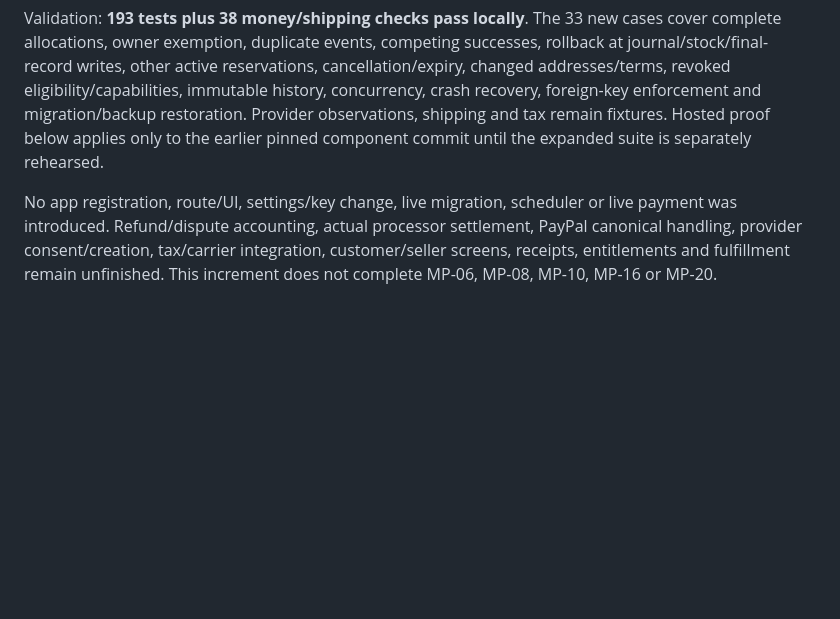
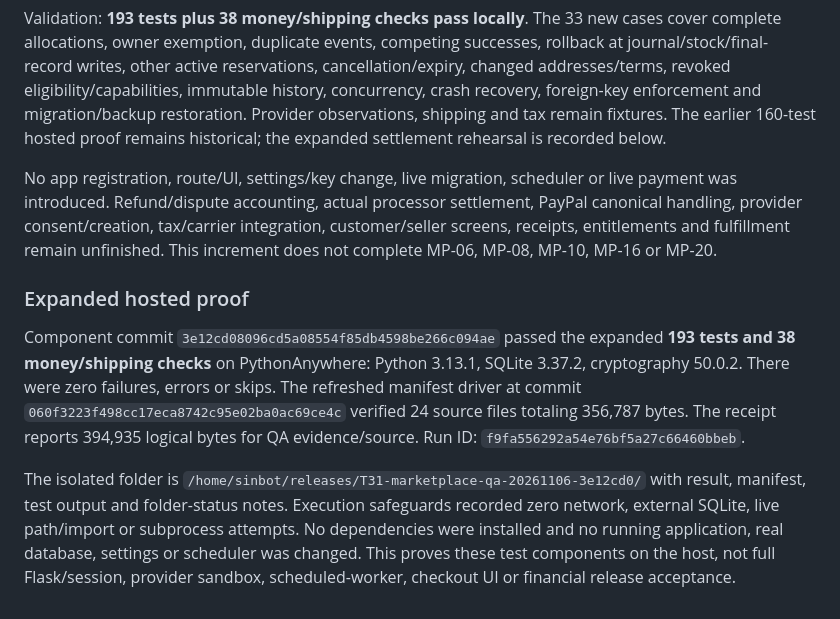
Before and after one commit to sinbot777/neonrest, a Markdown page: MARKETPLACE-FOUNDATIONS.md, the part around the change. Drawn GitHub-style; blank space fills up the shorter version.

Commit message:
Record expanded hosted settlement acceptance and remaining release gates

```diff
--- a/MARKETPLACE-FOUNDATIONS.md
+++ b/MARKETPLACE-FOUNDATIONS.md
@@ -519,11 +519,29 @@ successes, rollback at journal/stock/final-record writes, other active reservati
 cancellation/expiry, changed addresses/terms, revoked eligibility/capabilities,
 immutable history, concurrency, crash recovery, foreign-key enforcement and
 migration/backup restoration. Provider observations, shipping and tax remain
-fixtures. Hosted proof below applies only to the earlier pinned component commit
-until the expanded suite is separately rehearsed.
+fixtures. The earlier 160-test hosted proof remains historical; the expanded
+settlement rehearsal is recorded below.
 
 No app registration, route/UI, settings/key change, live migration, scheduler or
 live payment was introduced. Refund/dispute accounting, actual processor settlement,
 PayPal canonical handling, provider consent/creation, tax/carrier integration,
 customer/seller screens, receipts, entitlements and fulfillment remain unfinished.
 This increment does not complete MP-06, MP-08, MP-10, MP-16 or MP-20.
+
+### Expanded hosted proof
+
+Component commit `3e12cd08096cd5a08554f85db4598be266c094ae` passed the
+expanded **193 tests and 38 money/shipping checks** on PythonAnywhere: Python
+3.13.1, SQLite 3.37.2, cryptography 50.0.2. There were zero failures, errors or
+skips. The refreshed manifest driver at commit
+`060f3223f498cc17eca8742c95e02ba0ac69ce4c` verified 24 source files totaling
+356,787 bytes. The receipt reports 394,935 logical bytes for QA evidence/source.
+Run ID: `f9fa556292a54e76bf5a27c66460bbeb`.
+
+The isolated folder is
+`/home/sinbot/releases/T31-marketplace-qa-20261106-3e12cd0/` with result,
+manifest, test output and folder-status notes. Execution safeguards recorded zero
+network, external SQLite, live path/import or subprocess attempts. No dependencies
+were installed and no running application, real database, settings or scheduler
+was changed. This proves these test components on the host, not full Flask/session,
+provider sandbox, scheduled-worker, checkout UI or financial release acceptance.
```
